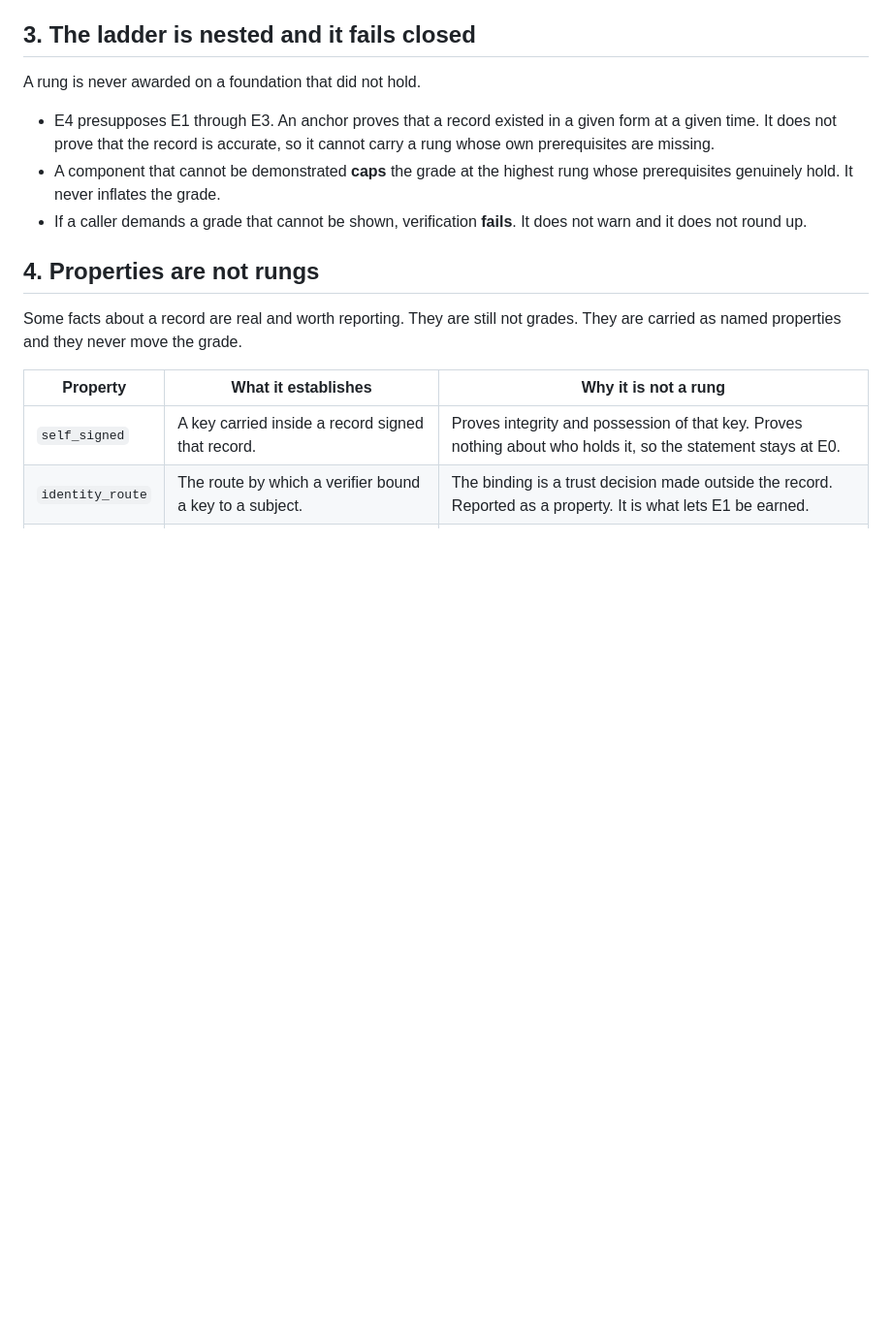
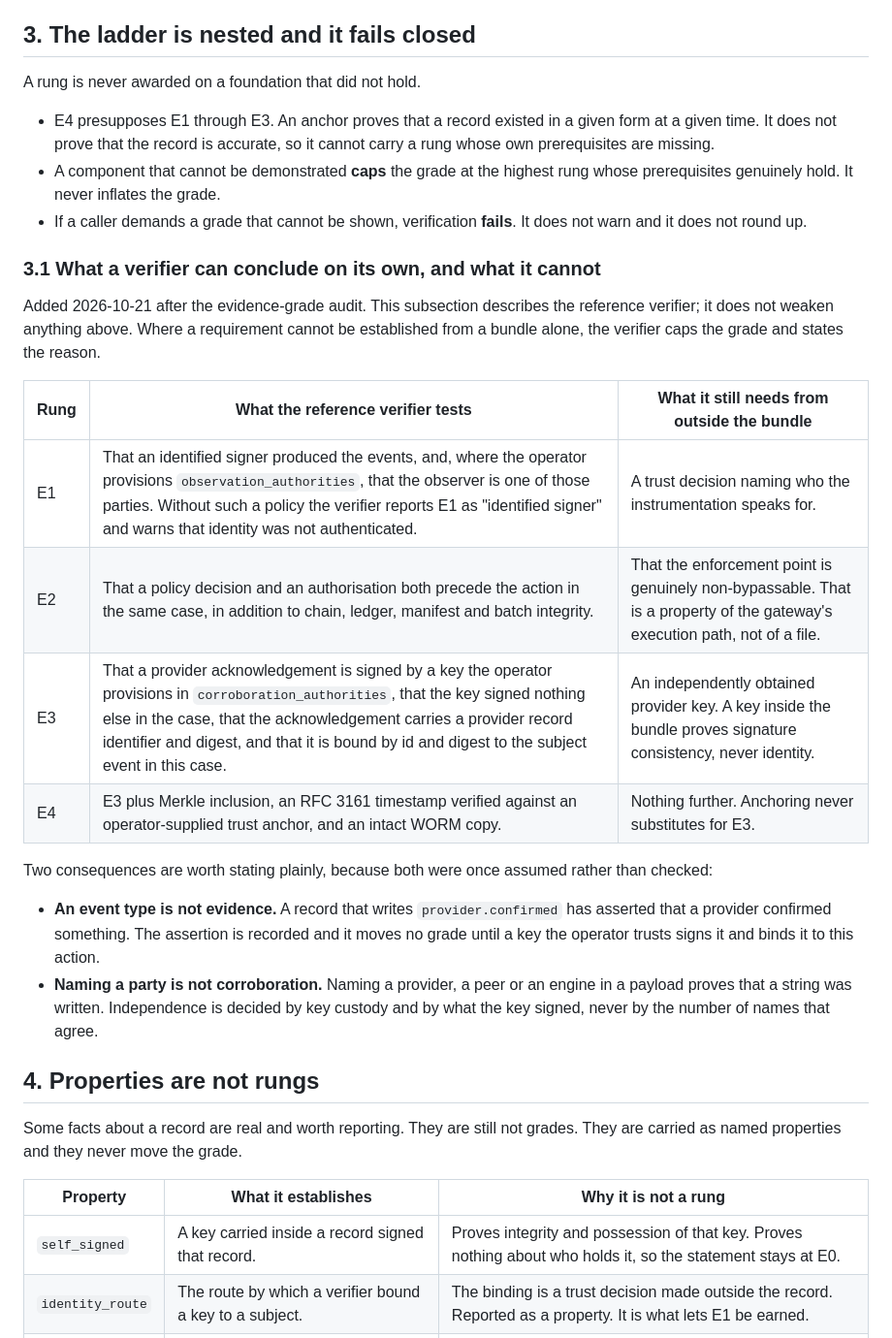
Before and after one commit to narko4u/witnessos, a Markdown page: EVIDENCE-GRADES.md, the part around the change. Shown at 97% size. Drawn GitHub-style; blank space fills up the shorter version.

Commit message:
docs: state what a verifier can conclude on its own
Adds section 3.1 to the normative ladder. No rung changes and nothing is
weakened. Two things are now said plainly because both were previously assumed:

- an event type is not evidence: a record that writes provider.confirmed has
  asserted that a provider confirmed something, and it moves no grade until a
  key the operator trusts signs it and binds it to the action
- naming a party is not corroboration: independence is decided by key custody
  and by what the key signed, not by the number of names that agree

Also states which requirements a verifier can establish from a bundle alone and
which need a trust decision from outside it.

```diff
--- a/EVIDENCE-GRADES.md
+++ b/EVIDENCE-GRADES.md
@@ -62,6 +62,29 @@ A rung is never awarded on a foundation that did not hold.
   prerequisites genuinely hold. It never inflates the grade.
 - If a caller demands a grade that cannot be shown, verification **fails**. It does not warn
   and it does not round up.
+
+### 3.1 What a verifier can conclude on its own, and what it cannot
+
+Added 2026-10-21 after the evidence-grade audit. This subsection describes the reference
+verifier; it does not weaken anything above. Where a requirement cannot be established from a
+bundle alone, the verifier caps the grade and states the reason.
+
+| Rung | What the reference verifier tests | What it still needs from outside the bundle |
+|---|---|---|
+| E1 | That an identified signer produced the events, and, where the operator provisions `observation_authorities`, that the observer is one of those parties. Without such a policy the verifier reports E1 as "identified signer" and warns that identity was not authenticated. | A trust decision naming who the instrumentation speaks for. |
+| E2 | That a policy decision and an authorisation both precede the action in the same case, in addition to chain, ledger, manifest and batch integrity. | That the enforcement point is genuinely non-bypassable. That is a property of the gateway's execution path, not of a file. |
+| E3 | That a provider acknowledgement is signed by a key the operator provisions in `corroboration_authorities`, that the key signed nothing else in the case, that the acknowledgement carries a provider record identifier and digest, and that it is bound by id and digest to the subject event in this case. | An independently obtained provider key. A key inside the bundle proves signature consistency, never identity. |
+| E4 | E3 plus Merkle inclusion, an RFC 3161 timestamp verified against an operator-supplied trust anchor, and an intact WORM copy. | Nothing further. Anchoring never substitutes for E3. |
+
+Two consequences are worth stating plainly, because both were once assumed rather than
+checked:
+
+- **An event type is not evidence.** A record that writes `provider.confirmed` has asserted
+  that a provider confirmed something. The assertion is recorded and it moves no grade until a
+  key the operator trusts signs it and binds it to this action.
+- **Naming a party is not corroboration.** Naming a provider, a peer or an engine in a payload
+  proves that a string was written. Independence is decided by key custody and by what the key
+  signed, never by the number of names that agree.
 
 ## 4. Properties are not rungs
 
```
